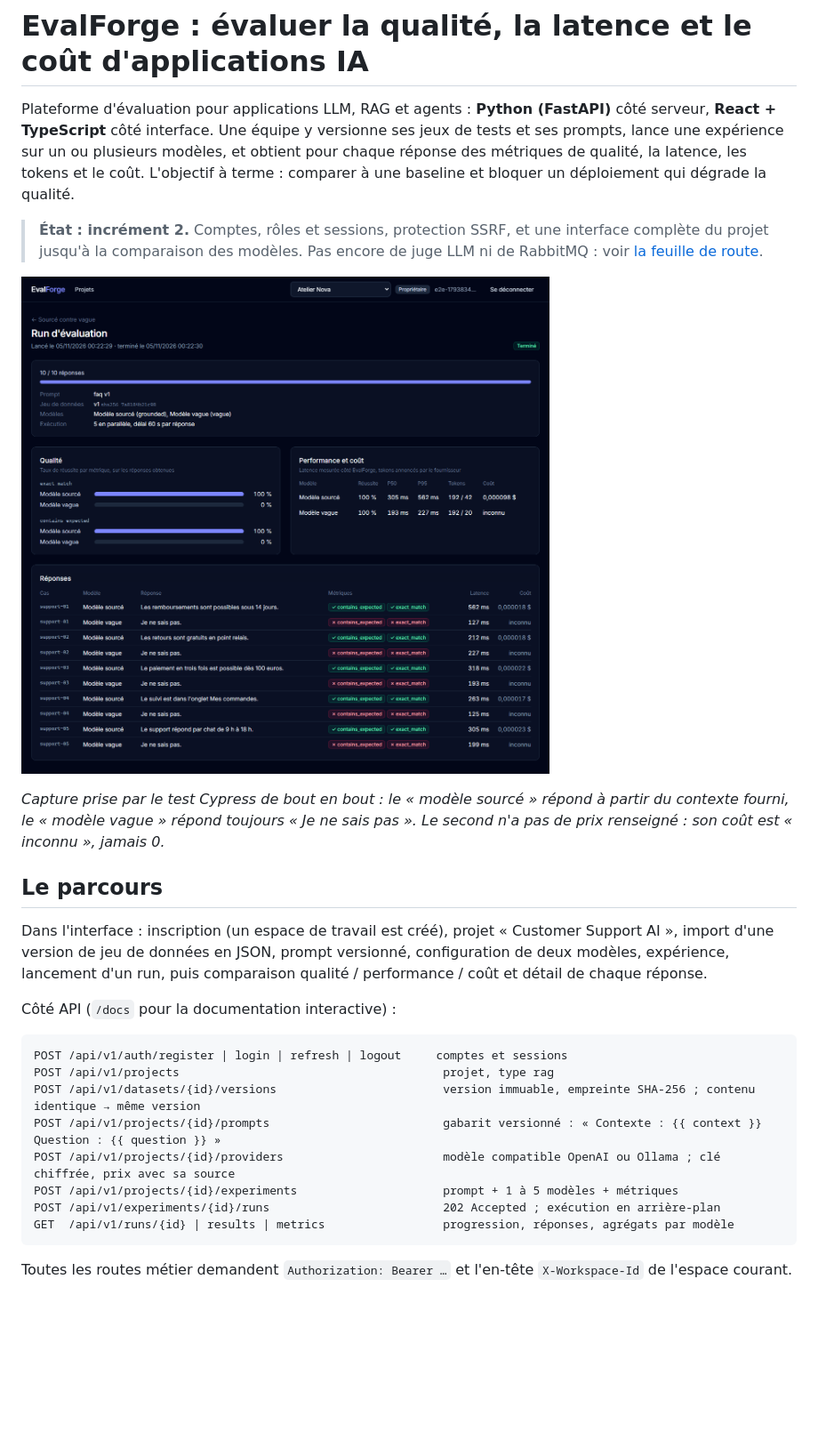
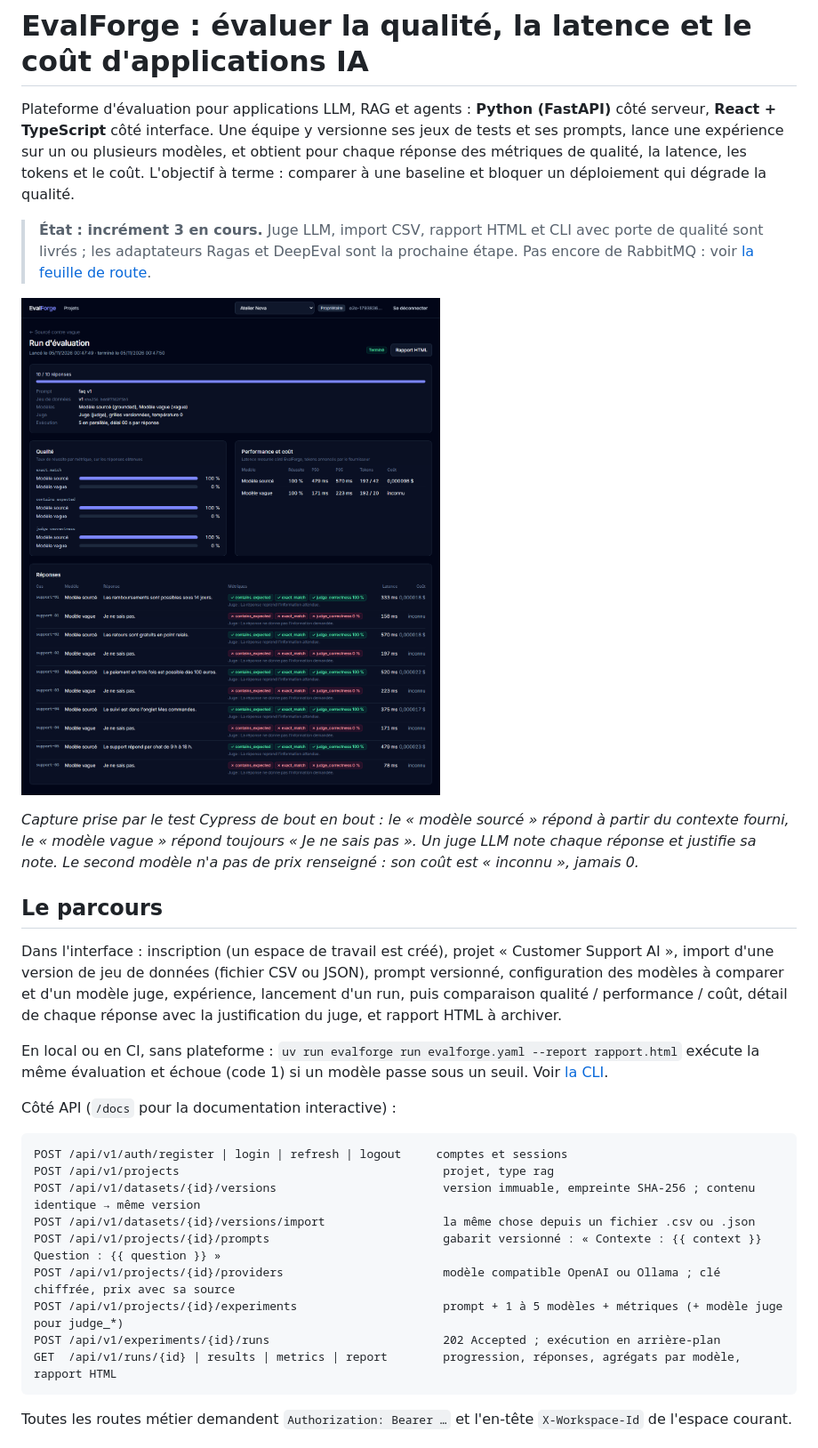
Before and after one commit to samsteeven/evalforge, a Markdown page: README.md, the part around one of its changes. Shown at 89% size. Rendered like a GitHub page; pictures changed too: docs/screenshots/run-comparaison.png; blank space fills up the shorter version.

````diff
--- a/README.md
+++ b/README.md
@@ -2,5 +2,5 @@
 
 Plateforme d'évaluation pour applications LLM, RAG et agents : **Python (FastAPI)** côté serveur, **React + TypeScript** côté interface. Une équipe y versionne ses jeux de tests et ses prompts, lance une expérience sur un ou plusieurs modèles, et obtient pour chaque réponse des métriques de qualité, la latence, les tokens et le coût. L'objectif à terme : comparer à une baseline et bloquer un déploiement qui dégrade la qualité.
 
-> **État : incrément 2.** Comptes, rôles et sessions, protection SSRF, et une interface complète du projet jusqu'à la comparaison des modèles. Pas encore de juge LLM ni de RabbitMQ : voir [la feuille de route](#feuille-de-route).
+> **État : incrément 3 en cours.** Juge LLM, import CSV, rapport HTML et CLI avec porte de qualité sont livrés ; les adaptateurs Ragas et DeepEval sont la prochaine étape. Pas encore de RabbitMQ : voir [la feuille de route](#feuille-de-route).
 
@@ -8,9 +8,11 @@ Plateforme d'évaluation pour applications LLM, RAG et agents : **Python (FastAP
 
-*Capture prise par le test Cypress de bout en bout : le « modèle sourcé » répond à partir du contexte fourni, le « modèle vague » répond toujours « Je ne sais pas ». Le second n'a pas de prix renseigné : son coût est « inconnu », jamais 0.*
+*Capture prise par le test Cypress de bout en bout : le « modèle sourcé » répond à partir du contexte fourni, le « modèle vague » répond toujours « Je ne sais pas ». Un juge LLM note chaque réponse et justifie sa note. Le second modèle n'a pas de prix renseigné : son coût est « inconnu », jamais 0.*
 
 ## Le parcours
 
-Dans l'interface : inscription (un espace de travail est créé), projet « Customer Support AI », import d'une version de jeu de données en JSON, prompt versionné, configuration de deux modèles, expérience, lancement d'un run, puis comparaison qualité / performance / coût et détail de chaque réponse.
+Dans l'interface : inscription (un espace de travail est créé), projet « Customer Support AI », import d'une version de jeu de données (fichier CSV ou JSON), prompt versionné, configuration des modèles à comparer et d'un modèle juge, expérience, lancement d'un run, puis comparaison qualité / performance / coût, détail de chaque réponse avec la justification du juge, et rapport HTML à archiver.
+
+En local ou en CI, sans plateforme : `uv run evalforge run evalforge.yaml --report rapport.html` exécute la même évaluation et échoue (code 1) si un modèle passe sous un seuil. Voir [la CLI](#cli-et-porte-de-qualité).
 
 Côté API (`/docs` pour la documentation interactive) :
 
@@ -18,11 +20,12 @@ Côté API (`/docs` pour la documentation interactive) :
 POST /api/v1/auth/register | login | refresh | logout     comptes et sessions
 POST /api/v1/projects                                      projet, type rag
 POST /api/v1/datasets/{id}/versions                        version immuable, empreinte SHA-256 ; contenu identique → même version
+POST /api/v1/datasets/{id}/versions/import                 la même chose depuis un fichier .csv ou .json
 POST /api/v1/projects/{id}/prompts                         gabarit versionné : « Contexte : {{ context }} Question : {{ question }} »
 POST /api/v1/projects/{id}/providers                       modèle compatible OpenAI ou Ollama ; clé chiffrée, prix avec sa source
-POST /api/v1/projects/{id}/experiments                     prompt + 1 à 5 modèles + métriques
+POST /api/v1/projects/{id}/experiments                     prompt + 1 à 5 modèles + métriques (+ modèle juge pour judge_*)
 POST /api/v1/experiments/{id}/runs                         202 Accepted ; exécution en arrière-plan
-GET  /api/v1/runs/{id} | results | metrics                 progression, réponses, agrégats par modèle
+GET  /api/v1/runs/{id} | results | metrics | report        progression, réponses, agrégats par modèle, rapport HTML
 ```
 
 Toutes les routes métier demandent `Authorization: Bearer …` et l'en-tête `X-Workspace-Id` de l'espace courant.
````
Also changed, not shown: other parts of README.md (+37 -8 lines), docs/screenshots/jeu-de-donnees.png, 12 other files.
